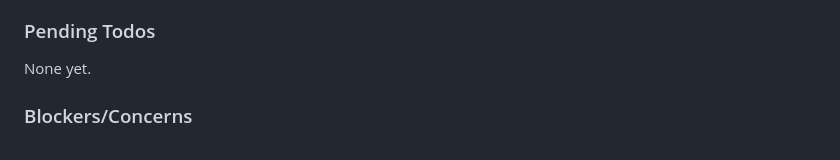
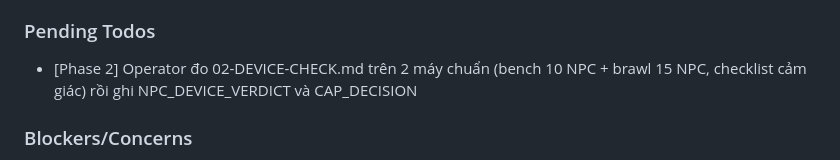
Before and after one commit to hiennv0298/breaktime, a Markdown page: .planning/STATE.md, the part around the change. GitHub-like rendering.

Commit message:
feat(02-13): deploy Phase 2 live and create device checklist
- DEPLOY_OK 82448797205b with poller non200=0
- npm run deploy: all gates passed, 9/9 smoke OK
- 02-DEVICE-CHECK.md: operator measurement checklist (bench 10 NPC + brawl 15 NPC, manual feel checks)
- CAP_DECISION: planner proposal pending operator choice (KEEP_15 or LOWER_TO_10)
- STATE.md: added Pending Todos for device run

Five independent live checks confirmed.
Co-Authored-By: Claude Opus 5 (1M context) <noreply@anthropic.com>

```diff
--- a/.planning/STATE.md
+++ b/.planning/STATE.md
@@ -193,7 +193,7 @@ Recent decisions affecting current work:
 
 ### Pending Todos
 
-None yet.
+- [Phase 2] Operator đo 02-DEVICE-CHECK.md trên 2 máy chuẩn (bench 10 NPC + brawl 15 NPC, checklist cảm giác) rồi ghi NPC_DEVICE_VERDICT và CAP_DECISION
 
 ### Blockers/Concerns
 
```
Also changed, not shown: 2 other files.
